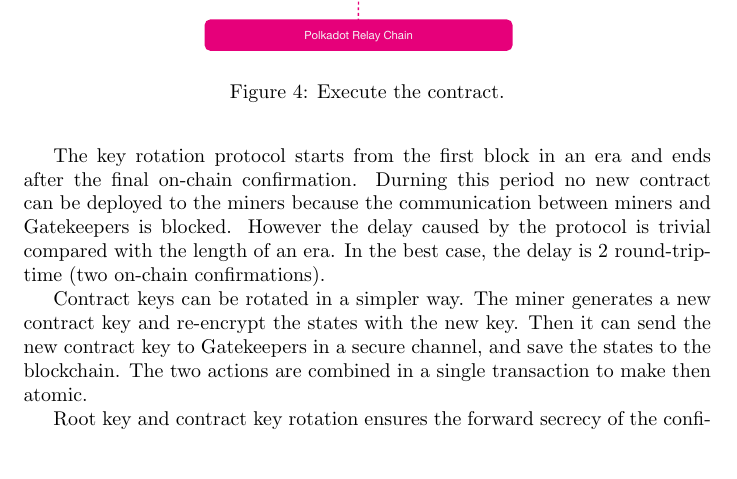
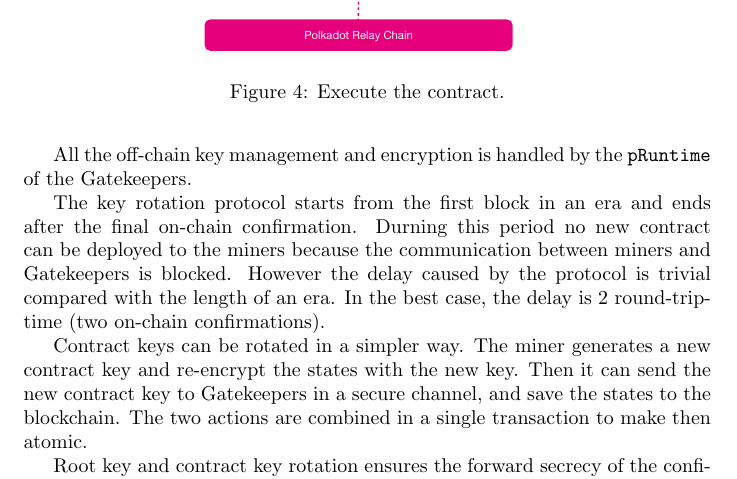
Before and after one commit to libra-china-org/Whitepaper, a LaTeX document (src/phala-paper.tex, which reads src/tex/3-design.tex): part of page 11 of 18, cut so that both start at the same text, the shorter picture padded with empty space. Compiled offline with pdfLaTeX.

Commit message:
Address the key management is inside pruntime

```diff
--- a/src/tex/3-design.tex
+++ b/src/tex/3-design.tex
@@ -199,6 +199,8 @@ The Gatekeepers are re-elected in each era according to the election rule (Appen
     \item There's an expiration time for the key rotation procedure in case of the unresponsiveness. In such case, the unresponsive Gatekeepers will be slashed and the procedure should start over.
 \end{enumerate}
 
+All the off-chain key management and encryption is handled by the \pruntime of the Gatekeepers.
+
 The key rotation protocol starts from the first block in an era and ends after the final on-chain confirmation. Durning this period no new contract can be deployed to the miners because the communication between miners and Gatekeepers is blocked. However the delay caused by the protocol is trivial compared with the length of an era. In the best case, the delay is 2 round-trip-time (two on-chain confirmations).
 
 Contract keys can be rotated in a simpler way. The miner generates a new contract key and re-encrypt the states with the new key. Then it can send the new contract key to Gatekeepers in a secure channel, and save the states to the blockchain. The two actions are combined in a single transaction to make then atomic.
```
